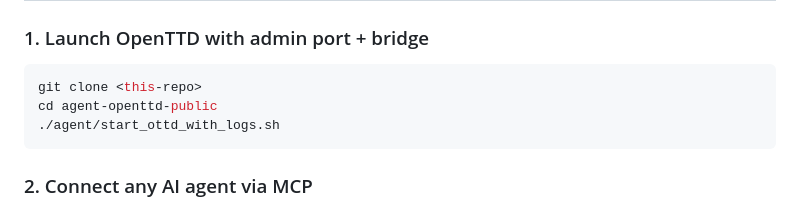
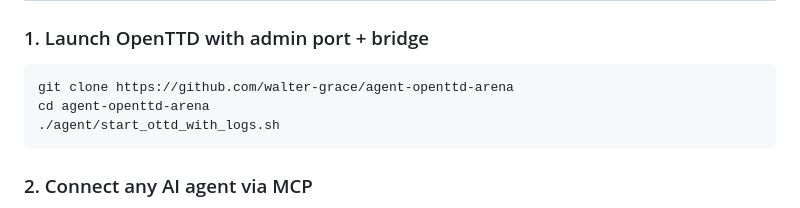
Before and after one commit to walter-grace/agent-openttd-arena, a Markdown page: README.md, the part around the change. GitHub-like rendering.

Commit message:
docs: fix README clone command (real URL + correct dir name)

````diff
--- a/README.md
+++ b/README.md
@@ -107,8 +107,8 @@ Game state survives restarts via standard OpenTTD saves; agent join state surviv
 ### 1. Launch OpenTTD with admin port + bridge
 
 ```bash
-git clone <this-repo>
-cd agent-openttd-public
+git clone https://github.com/walter-grace/agent-openttd-arena
+cd agent-openttd-arena
 ./agent/start_ottd_with_logs.sh
 ```
 
````
